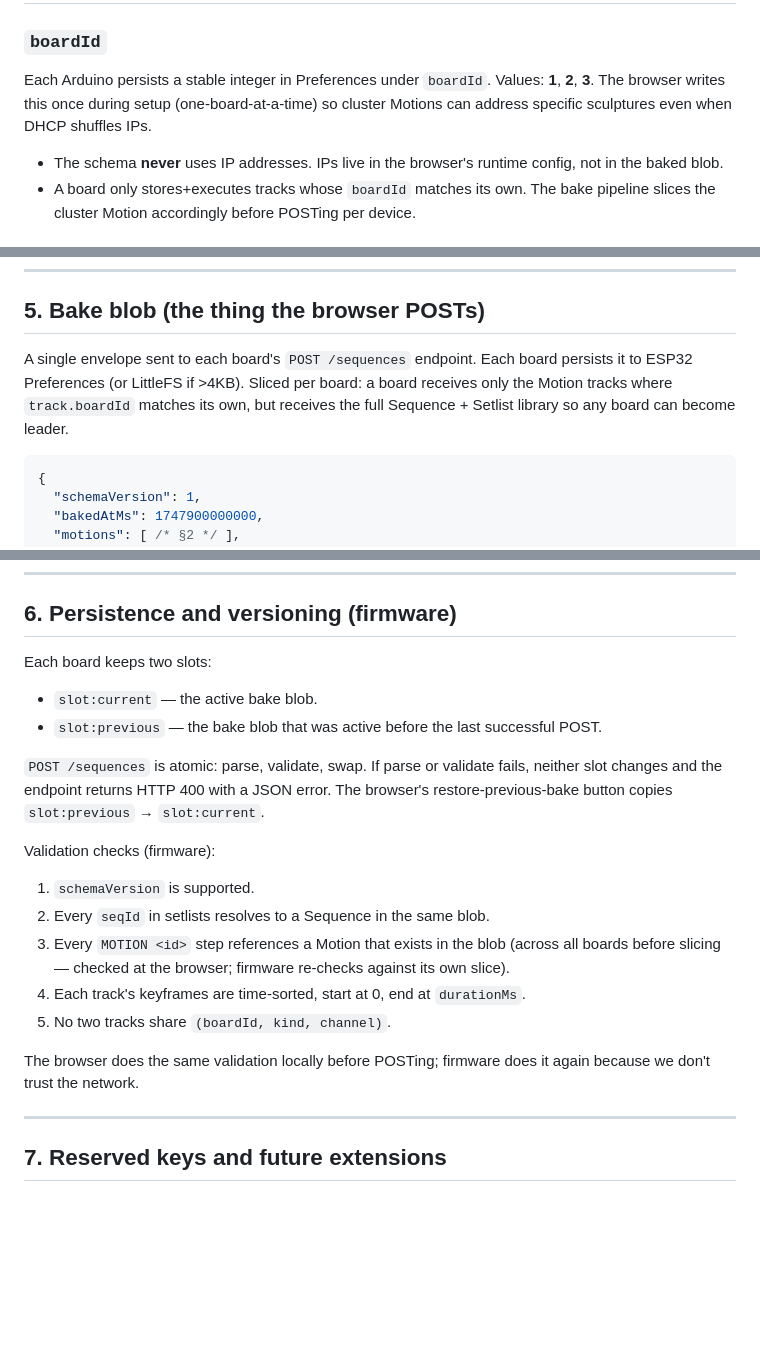
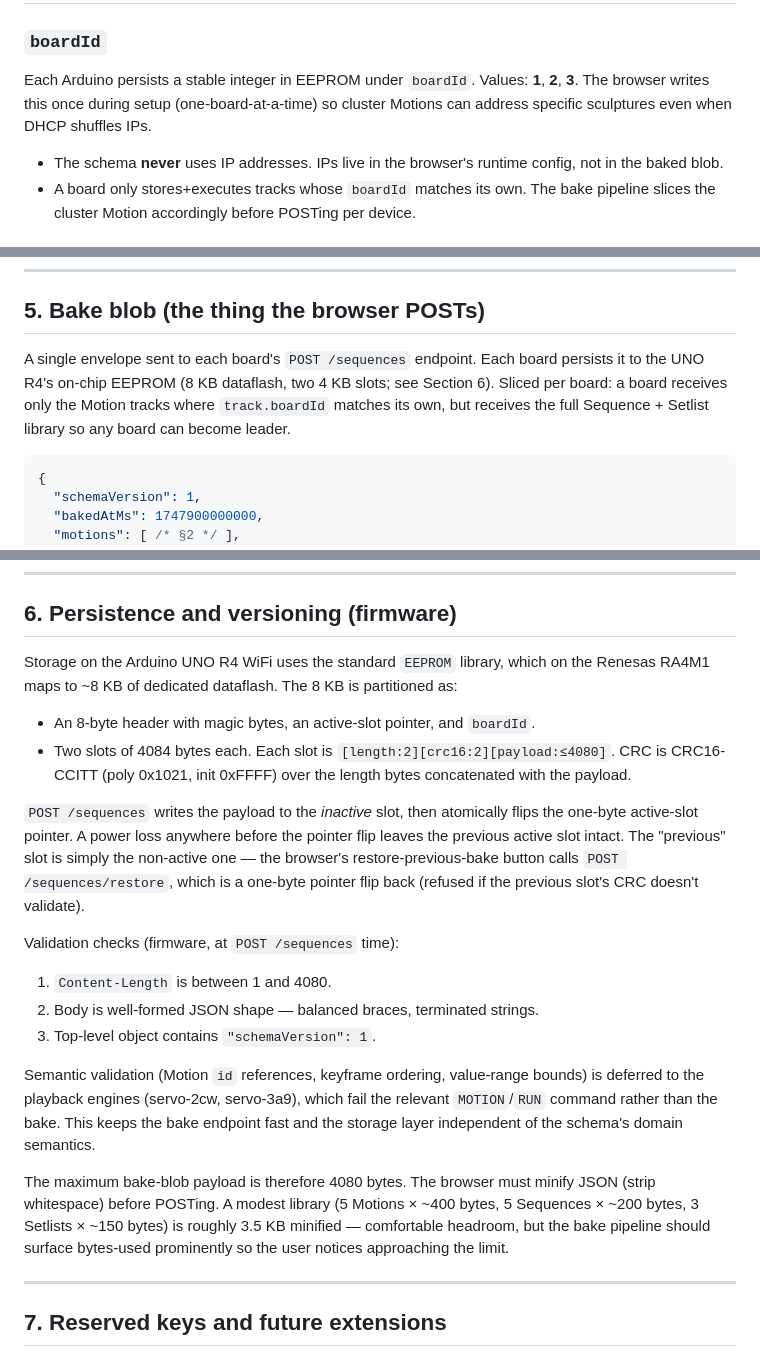
Before and after one commit to tatecarson/adafruit_16_servo, a Markdown page: docs/sequencer-schema.md, 3 parts joined by grey strips. Rendered like a GitHub page; blank space fills up the shorter version.

Commit message:
docs: update schema persistence section for UNO R4 EEPROM (servo-28t)

````diff
--- a/docs/sequencer-schema.md
+++ b/docs/sequencer-schema.md
@@ -15,7 +15,7 @@ This document is the single source of truth. Any change that breaks compatibilit
 
 ### `boardId`
 
-Each Arduino persists a stable integer in Preferences under `boardId`. Values: **1**, **2**, **3**. The browser writes this once during setup (one-board-at-a-time) so cluster Motions can address specific sculptures even when DHCP shuffles IPs.
+Each Arduino persists a stable integer in EEPROM under `boardId`. Values: **1**, **2**, **3**. The browser writes this once during setup (one-board-at-a-time) so cluster Motions can address specific sculptures even when DHCP shuffles IPs.
 
 - The schema **never** uses IP addresses. IPs live in the browser's runtime config, not in the baked blob.
 - A board only stores+executes tracks whose `boardId` matches its own. The bake pipeline slices the cluster Motion accordingly before POSTing per device.
@@ -221,7 +221,7 @@ A collection of Sequence references with optional shuffle rules. Runs forever on
 
 ## 5. Bake blob (the thing the browser POSTs)
 
-A single envelope sent to each board's `POST /sequences` endpoint. Each board persists it to ESP32 Preferences (or LittleFS if >4KB). Sliced per board: a board receives only the Motion tracks where `track.boardId` matches its own, but receives the full Sequence + Setlist library so any board can become leader.
+A single envelope sent to each board's `POST /sequences` endpoint. Each board persists it to the UNO R4's on-chip EEPROM (8 KB dataflash, two 4 KB slots; see Section 6). Sliced per board: a board receives only the Motion tracks where `track.boardId` matches its own, but receives the full Sequence + Setlist library so any board can become leader.
 
 ```json
 {
@@ -263,22 +263,22 @@ A single envelope sent to each board's `POST /sequences` endpoint. Each board pe
 
 ## 6. Persistence and versioning (firmware)
 
-Each board keeps two slots:
+Storage on the Arduino UNO R4 WiFi uses the standard `EEPROM` library, which on the Renesas RA4M1 maps to ~8 KB of dedicated dataflash. The 8 KB is partitioned as:
 
-- `slot:current` — the active bake blob.
-- `slot:previous` — the bake blob that was active before the last successful POST.
+- An 8-byte header with magic bytes, an active-slot pointer, and `boardId`.
+- Two slots of 4084 bytes each. Each slot is `[length:2][crc16:2][payload:≤4080]`. CRC is CRC16-CCITT (poly 0x1021, init 0xFFFF) over the length bytes concatenated with the payload.
 
-`POST /sequences` is atomic: parse, validate, swap. If parse or validate fails, neither slot changes and the endpoint returns HTTP 400 with a JSON error. The browser's restore-previous-bake button copies `slot:previous` → `slot:current`.
+`POST /sequences` writes the payload to the *inactive* slot, then atomically flips the one-byte active-slot pointer. A power loss anywhere before the pointer flip leaves the previous active slot intact. The "previous" slot is simply the non-active one — the browser's restore-previous-bake button calls `POST /sequences/restore`, which is a one-byte pointer flip back (refused if the previous slot's CRC doesn't validate).
 
-Validation checks (firmware):
+Validation checks (firmware, at `POST /sequences` time):
 
-1. `schemaVersion` is supported.
-2. Every `seqId` in setlists resolves to a Sequence in the same blob.
-3. Every `MOTION <id>` step references a Motion that exists in the blob (across all boards before slicing — checked at the browser; firmware re-checks against its own slice).
-4. Each track's keyframes are time-sorted, start at 0, end at `durationMs`.
-5. No two tracks share `(boardId, kind, channel)`.
+1. `Content-Length` is between 1 and 4080.
+2. Body is well-formed JSON shape — balanced braces, terminated strings.
+3. Top-level object contains `"schemaVersion": 1`.
 
-The browser does the same validation locally before POSTing; firmware does it again because we don't trust the network.
+Semantic validation (Motion `id` references, keyframe ordering, value-range bounds) is deferred to the playback engines (servo-2cw, servo-3a9), which fail the relevant `MOTION`/`RUN` command rather than the bake. This keeps the bake endpoint fast and the storage layer independent of the schema's domain semantics.
+
+The maximum bake-blob payload is therefore 4080 bytes. The browser must minify JSON (strip whitespace) before POSTing. A modest library (5 Motions × ~400 bytes, 5 Sequences × ~200 bytes, 3 Setlists × ~150 bytes) is roughly 3.5 KB minified — comfortable headroom, but the bake pipeline should surface bytes-used prominently so the user notices approaching the limit.
 
 ---
 
````
